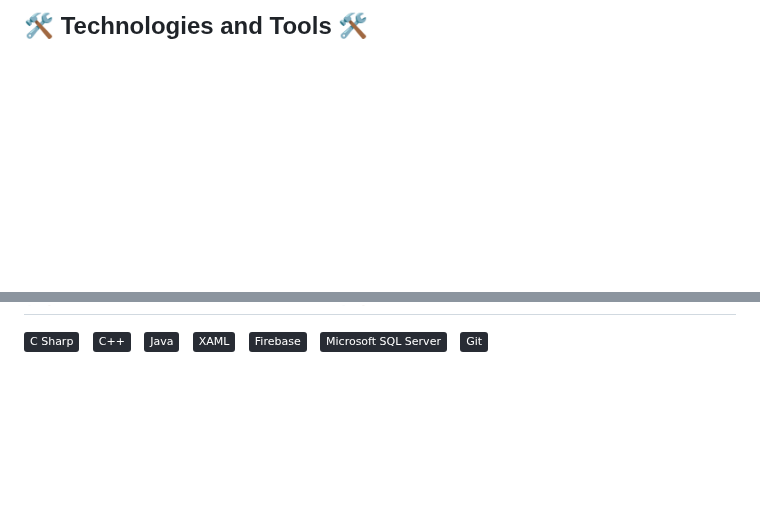
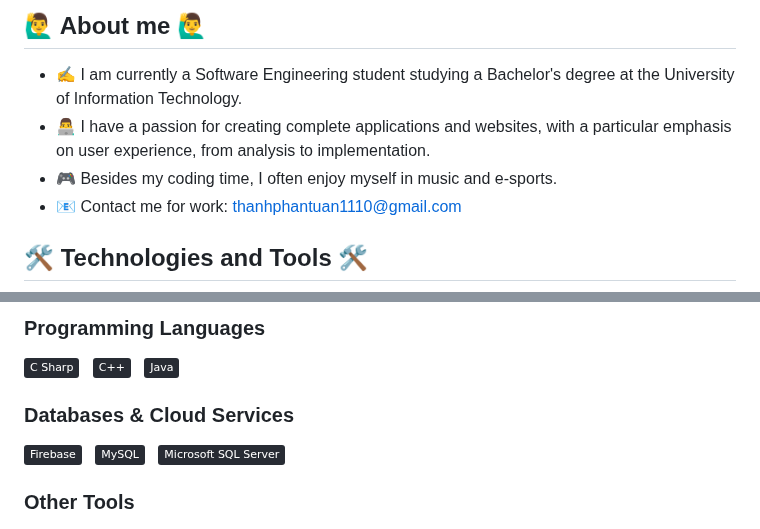
Before and after one commit to thanhpt1110/thanhpt1110, a Markdown page: README.md, 2 parts joined by grey strips. GitHub-like rendering; badges without logos; blank space fills up the shorter version.

```diff
--- a/README.md
+++ b/README.md
@@ -1,4 +1,12 @@
 <!-- ![MasterHead](https://github.com/thanhpt1110/thanhpt1110/blob/master/cover.png) -->
 <!-- <h4 align="center">A little boy who enjoys himself in Music 🎶 and E-sport 🎮</h4>           -->
+<h2 align="left">🙋‍♂️ About me 🙋‍♂️</h2>
+<ul>
+    <li> ✍ I am currently a Software Engineering student studying a Bachelor's degree at the University of Information Technology. </li>
+    <li> 👨‍💻 I have a passion for creating complete applications and websites, with a particular emphasis on user experience, from analysis to implementation. </li>
+    <li> 🎮 Besides my coding time, I often enjoy myself in music and e-sports.</li>
+    <li> 📧 Contact me for work: <a href="mailto:thanhphantuan1110@gmail.com">thanhphantuan1110@gmail.com</a>
+</li>
+</ul>
 
 <h2 align="left">🛠 Technologies and Tools 🛠</h2>
@@ -5,14 +30,19 @@
+### Programming Languages
 <span><img src="https://img.shields.io/badge/C%20Sharp-282C34?logo=c-sharp&logoColor=239120" alt="C Sharp logo" title="C Sharp" height="25" /></span>
 &nbsp;
 <span><img src="https://img.shields.io/badge/C++-282C34?logo=cplusplus&logoColor=00599C" alt="C++ logo" title="C++" height="25" /></span>
 &nbsp;
 <span><img src="https://img.shields.io/badge/Java-282C34?logo=openjdk&logoColor=FFFFFF" alt="Java logo" title="Java" height="25" /></span>
 &nbsp;
-<span><img src="https://img.shields.io/badge/XAML-282C34?logo=xaml&logoColor=0C54C2" alt="XAML logo" title="XAML" height="25" /></span>
+
+### Databases & Cloud Services
+<span><img src="https://img.shields.io/badge/Firebase-282C34?logo=firebase&logoColor=FFCA28" alt="Firebase logo" title="Firebase" height="25" /></span>
 &nbsp;
-<span><img src="https://img.shields.io/badge/Firebase-282C34?logo=firebase&logoColor=FFCA28" alt="Firebase logo" title="Firebase" height="25" /></span>
+<span><img src="https://img.shields.io/badge/MySQL-282C34?logo=mysql&logoColor=4479A1" alt="MySQL" title="MySQL" height="25" /></span>
 &nbsp;
 <span><img src="https://img.shields.io/badge/Microsoft%20SQL%20Server-282C34?logo=microsoft-sql-server&logoColor=CC2927" alt="Microsoft SQL Server logo" title="Microsoft SQL Server" height="25" /></span>
 &nbsp;
+
+### Other Tools
 <span><img src="https://img.shields.io/badge/Git-282C34?logo=git&logoColor=F05032" alt="Git logo" title="Git" height="25" /></span>
 &nbsp;
```
Also changed, not shown: other parts of README.md (+34 -1 lines).
